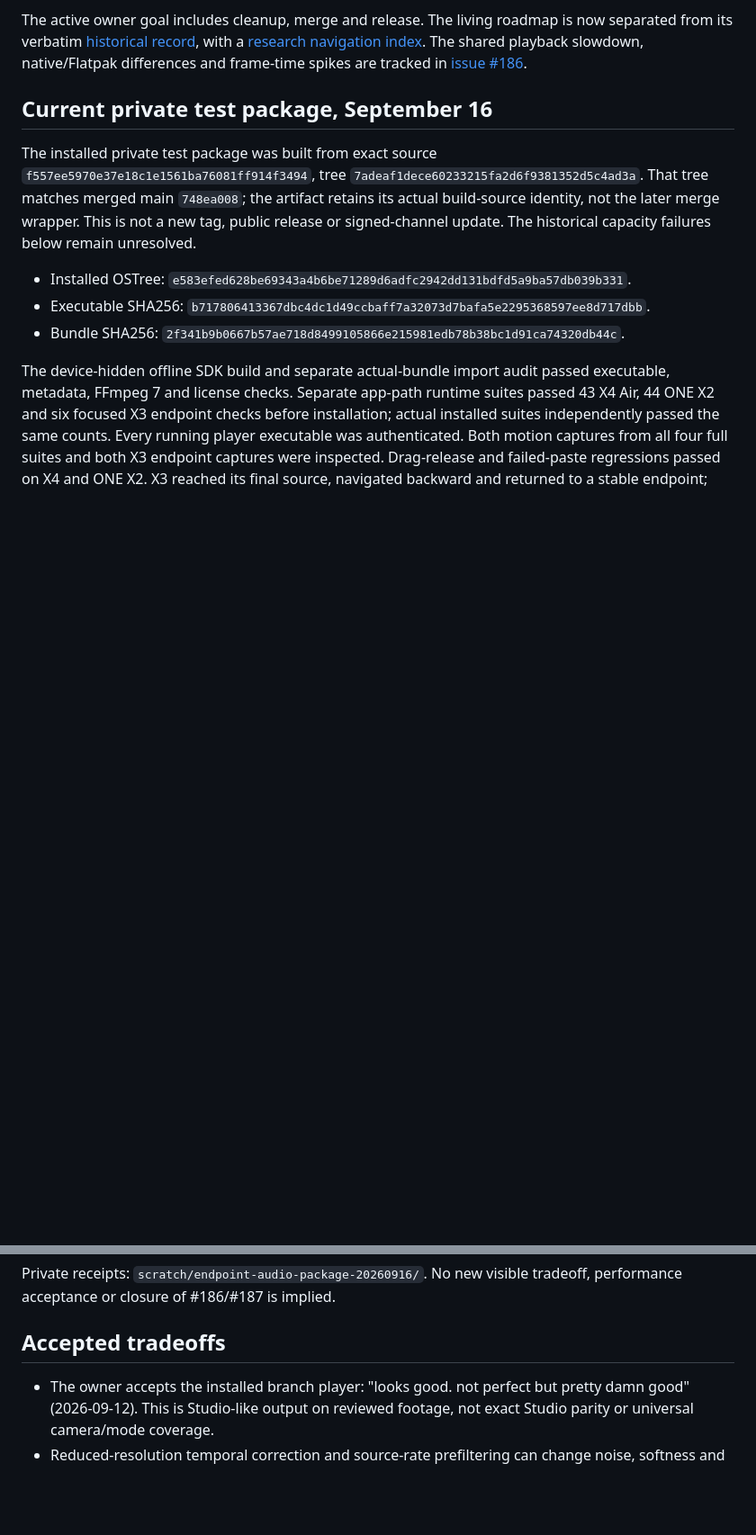
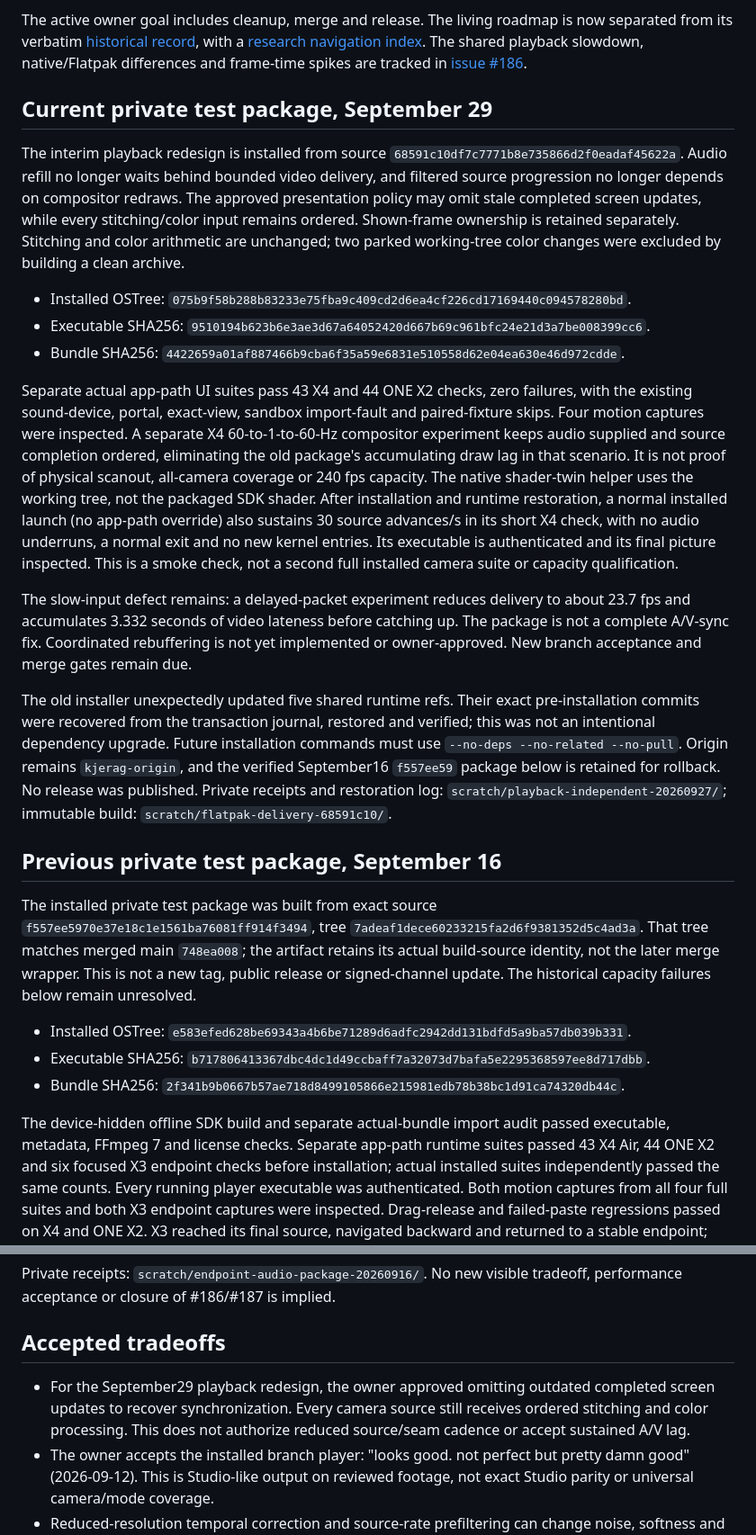
Before and after one commit to aeharding/kjerag, a Markdown page: docs/MERGE_READINESS.md, 2 parts joined by grey strips. Shown at 90% size. Rendered like a GitHub page; blank space fills up the shorter version.

Commit message:
Record installed playback redesign and remaining buffering defect

```diff
--- a/docs/MERGE_READINESS.md
+++ b/docs/MERGE_READINESS.md
@@ -13,7 +13,48 @@ with a [research navigation index](research/README.md). The shared playback
 slowdown, native/Flatpak differences and frame-time spikes are tracked in
 [issue #186](https://github.com/aeharding/kjerag/issues/186).
 
-## Current private test package, September 16
+## Current private test package, September 29
+
+The interim playback redesign is installed from source
+`68591c10df7c7771b8e735866d2f0eadaf45622a`. Audio refill no longer waits behind
+bounded video delivery, and filtered source progression no longer depends on
+compositor redraws. The approved presentation policy may omit stale completed
+screen updates, while every stitching/color input remains ordered. Shown-frame
+ownership is retained separately. Stitching and color arithmetic are unchanged;
+two parked working-tree color changes were excluded by building a clean archive.
+
+- Installed OSTree: `075b9f58b288b83233e75fba9c409cd2d6ea4cf226cd17169440c094578280bd`.
+- Executable SHA256: `9510194b623b6e3ae3d67a64052420d667b69c961bfc24e21d3a7be008399cc6`.
+- Bundle SHA256: `4422659a01af887466b9cba6f35a59e6831e510558d62e04ea630e46d972cdde`.
+
+Separate actual app-path UI suites pass 43 X4 and 44 ONE X2 checks, zero failures,
+with the existing sound-device, portal, exact-view, sandbox import-fault and
+paired-fixture skips. Four motion captures were inspected. A separate X4
+60-to-1-to-60-Hz compositor experiment keeps audio supplied and source completion
+ordered, eliminating the old package's accumulating draw lag in that scenario.
+It is not proof of physical scanout, all-camera coverage or 240 fps capacity.
+The native shader-twin helper uses the working tree, not the packaged SDK shader.
+After installation and runtime restoration, a normal installed launch (no
+app-path override) also sustains 30 source advances/s in its short X4 check,
+with no audio underruns, a normal exit and no new kernel entries. Its executable
+is authenticated and its final picture inspected. This is a smoke check, not
+a second full installed camera suite or capacity qualification.
+
+The slow-input defect remains: a delayed-packet experiment reduces delivery to
+about 23.7 fps and accumulates 3.332 seconds of video lateness before catching up.
+The package is not a complete A/V-sync fix. Coordinated rebuffering is not yet
+implemented or owner-approved. New branch acceptance and merge gates remain due.
+
+The old installer unexpectedly updated five shared runtime refs. Their exact
+pre-installation commits were recovered from the transaction journal, restored
+and verified; this was not an intentional dependency upgrade. Future installation
+commands must use `--no-deps --no-related --no-pull`. Origin remains
+`kjerag-origin`, and the verified September16 `f557ee59` package below is retained
+for rollback. No release was published. Private receipts and restoration log:
+`scratch/playback-independent-20260927/`; immutable build:
+`scratch/flatpak-delivery-68591c10/`.
+
+## Previous private test package, September 16
 
 The installed private test package was built from exact source
 `f557ee5970e37e18c1e1561ba76081ff914f3494`, tree
@@ -68,6 +109,10 @@ tradeoff, performance acceptance or closure of #186/#187 is implied.
 
 ## Accepted tradeoffs
 
+- For the September29 playback redesign, the owner approved omitting outdated
+  completed screen updates to recover synchronization. Every camera source still
+  receives ordered stitching and color processing. This does not authorize
+  reduced source/seam cadence or accept sustained A/V lag.
 - The owner accepts the installed branch player: "looks good. not perfect but
   pretty damn good" (2026-09-12). This is Studio-like output on reviewed footage,
   not exact Studio parity or universal camera/mode coverage.
```
Also changed, not shown: docs/ROADMAP.md (+35 -3 lines).
